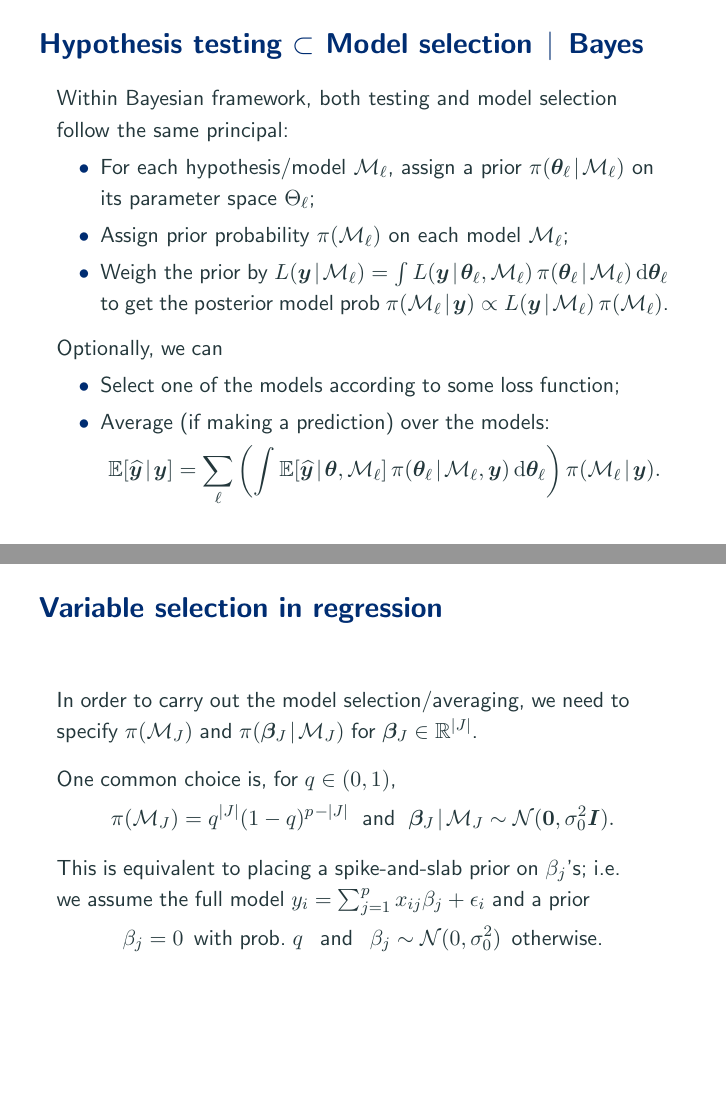
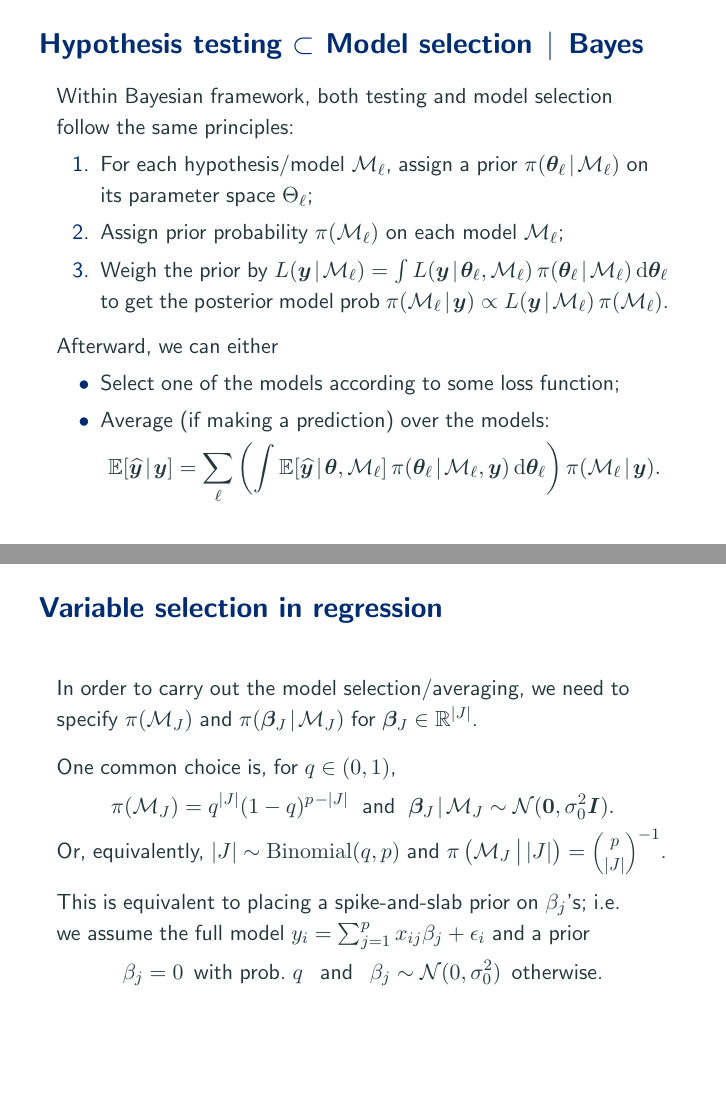
Before and after one commit to aki-nishimura/bayes-advanced-intro, LaTeX slides (lecture/bayes_hypothesis_testing_and_model_selection.tex): pages 87 and 89 of 97 before the commit and pages 93 and 100 of 130 after it, joined at a grey line. Compiled offline with pdfLaTeX.

Commit message:
Polish up & Add pauses to model selection part

```diff
--- a/lecture/bayes_hypothesis_testing_and_model_selection.tex
+++ b/lecture/bayes_hypothesis_testing_and_model_selection.tex
@@ -1092,19 +1092,22 @@ As usual, your argument needs to be mathematically sound but doesn't have to be
 
 \begin{frame}
 \frametitle{Hypothesis testing $\subset$ Model selection $\given$ Bayes}
-Within Bayesian framework, both testing and model selection follow the same principal:
+Within Bayesian framework, both testing and model selection follow the same principles:
+\pause
 \vspace*{-.35\baselineskip}
-\begin{itemize}
+\begin{enumerate}[<+->]
 \item For each hypothesis/model $\model_\ell$, assign a prior $\density(\btheta_\ell \given \model_\ell)$ on its parameter space $\Theta_\ell$;
 \item Assign prior probability $\density(\model_\ell)$ on each model $\model_\ell$;
 \item {\fontdimen2\font=.68ex
 	Weigh the prior by $\likelihood(\by \given \model_\ell) = \int \likelihood(\by \given \btheta_\ell, \model_\ell) \density(\btheta_\ell \given \model_\ell) \diff \btheta_\ell$ to get the posterior model prob $\density(\model_\ell \given \by) \propto \likelihood(\by \given \model_\ell) \density(\model_\ell)$.}
-\end{itemize}
+\end{enumerate}
 
+\pause[\thebeamerpauses]
 \vspace*{-.1\baselineskip}
-Optionally, we can
+Afterward, we can either
 \vspace*{-.35\baselineskip}
-\begin{itemize}
+\pause
+\begin{itemize}[<+->]
 \item Select one of the models according to some loss function;
 \item Average (if making a prediction) over the models:
 	\begin{equation*} \defineTightSpacing%
@@ -1142,6 +1147,7 @@ Variable selection can be considered an exploration of hypotheses:
 \frametitle{Variable selection in regression}
 In order to carry out the model selection/averaging, we need to specify $\density(\model_\nonzeroCoefSet)$ and $\density(\bbeta_\nonzeroCoefSet \given \model_\nonzeroCoefSet)$ for $\bbeta_\nonzeroCoefSet \in \mathbb{R}^{|\nonzeroCoefSet|}$.
 
+\pause
 \smallskip
 One common choice is, for $\inclusionProb \in (0, 1)$,
 \begin{equation*} \defineTightSpacing%
@@ -1149,7 +1155,11 @@ One common choice is, for $\inclusionProb \in (0, 1)$,
 	\ \text{ and } \
 	\bbeta_\nonzeroCoefSet \given \model_\nonzeroCoefSet \sim \normalDist(\bm{0}, \sigma_0^2 \bm{I}).
 \end{equation*}
+\pause
+Or, equivalently, $| \nonzeroCoefSet | \sim \operatorname{Binomial}(\inclusionProb, p)$ and $\density\left( \model_\nonzeroCoefSet \, \big| \, | \nonzeroCoefSet | \right) = \text{\scalebox{0.8}{$\dbinom{p}{| \nonzeroCoefSet|}$}}^{-1}$.
 
+\pause
+\smallskip
 This is equivalent to placing a spike-and-slab prior on $\beta_j$'s; i.e.\ \\
 we assume the full model $y_i = \sum_{j = 1}^\nPred x_{ij} \beta_j + \epsilon_i$ and a prior
 \begin{equation*} \defineTightSpacing%
```
Also changed, not shown: lecture/bayes_hypothesis_testing_and_model_selection.tex (32 more changed lines).
